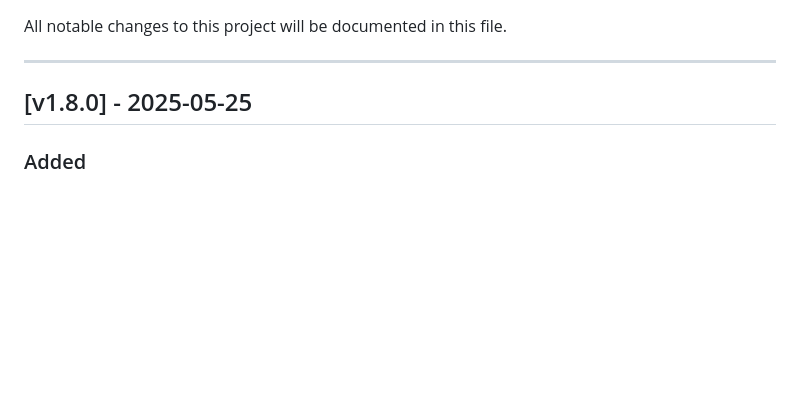
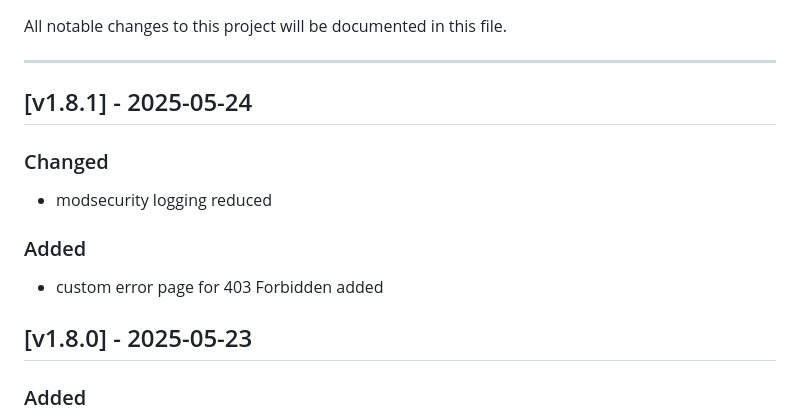
Before and after one commit to obrehmer/tempmail, a Markdown page: CHANGELOG.md, the part around the change. Rendered like a GitHub page; blank space fills up the shorter version.

Commit message:
changelog

```diff
--- a/CHANGELOG.md
+++ b/CHANGELOG.md
@@ -3,7 +3,18 @@
 All notable changes to this project will be documented in this file.
 
 ---
-## [v1.8.0] - 2025-05-25
+## [v1.8.1] - 2025-05-24
+
+### Changed
+
+ - modsecurity logging reduced
+
+### Added
+
+ - custom error page for 403 Forbidden added
+
+
+## [v1.8.0] - 2025-05-23
 
 ### Added
 
```
